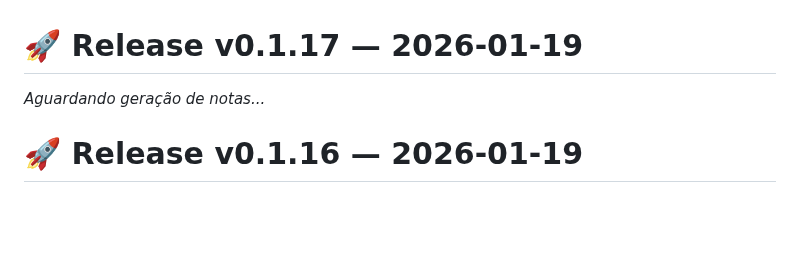
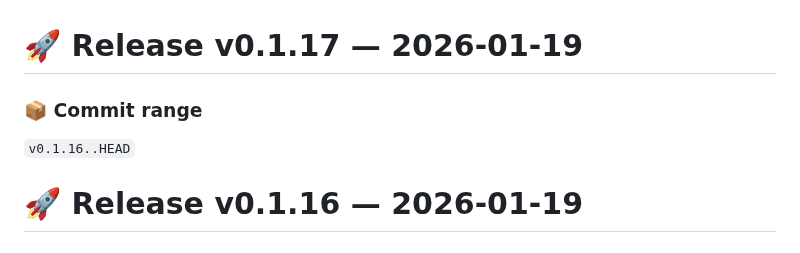
Before and after one commit to chmviola/travel_manager, a Markdown page: app/CHANGELOG.md, the part around the change. Drawn GitHub-style; blank space fills up the shorter version.

Commit message:
chore: release v0.1.17

```diff
--- a/app/CHANGELOG.md
+++ b/app/CHANGELOG.md
@@ -1,6 +1,8 @@
 # 🚀 Release v0.1.17 — 2026-01-19
 
-*Aguardando geração de notas...*
+### 📦 Commit range
+`v0.1.16..HEAD`
+
 
 # 🚀 Release v0.1.16 — 2026-01-19
 
```
